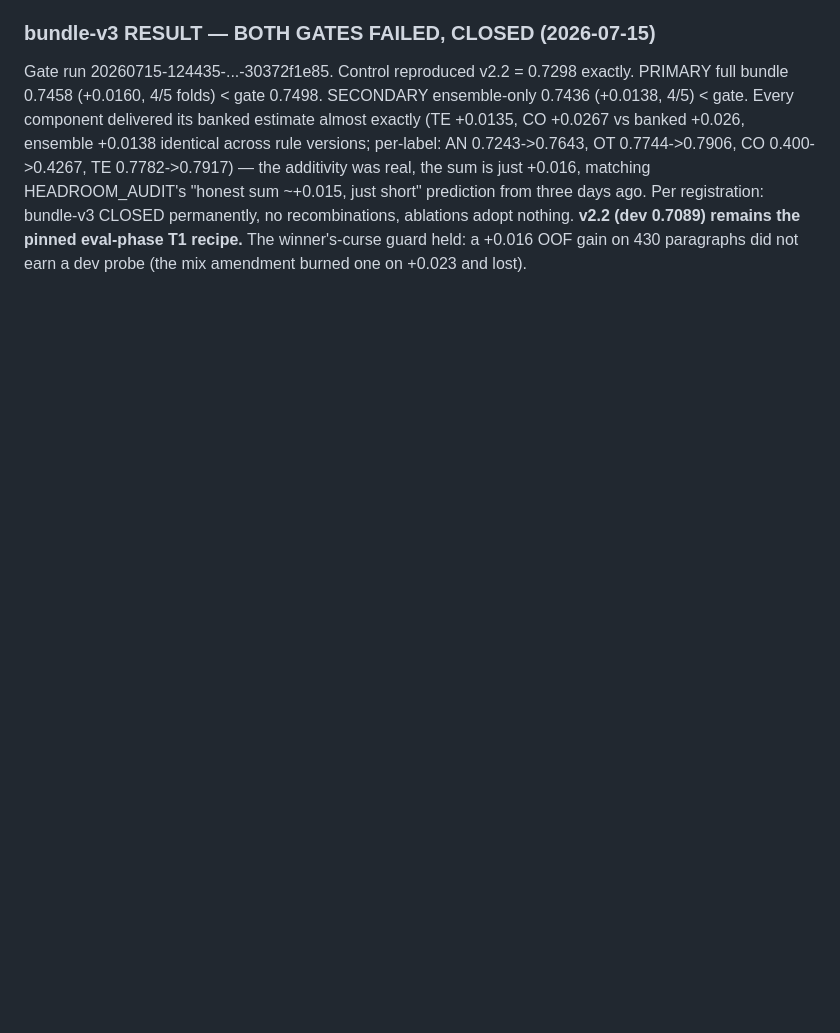
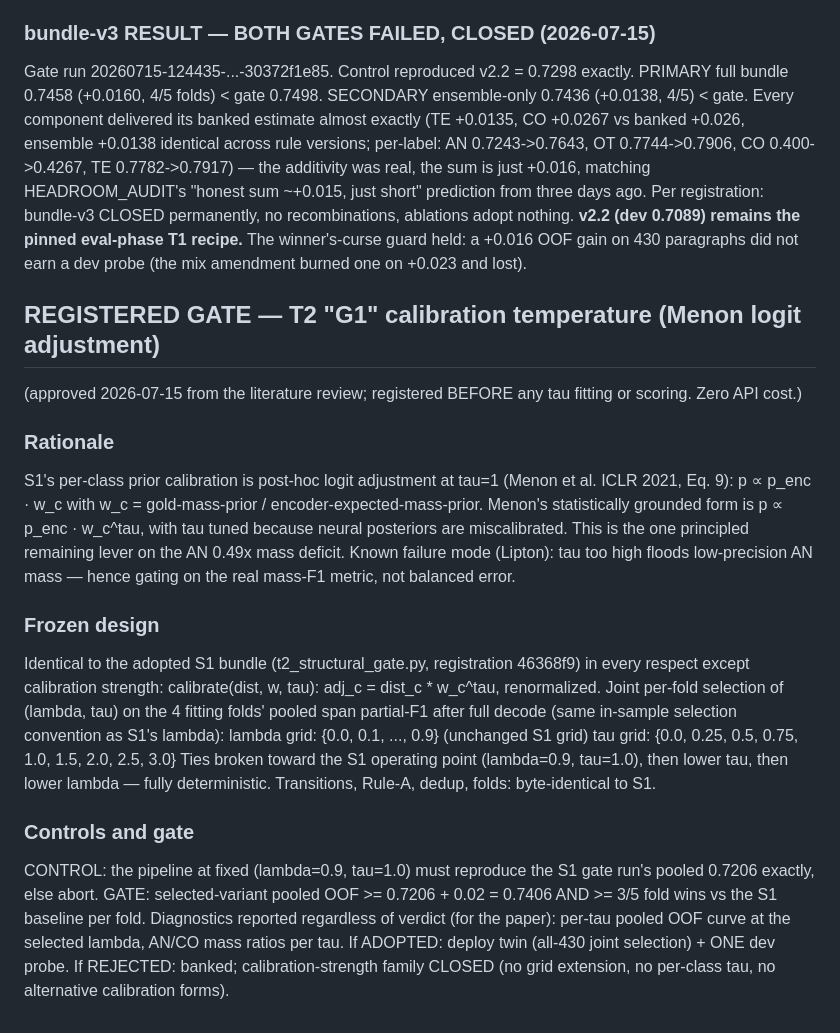
Before and after one commit to Salah-Sal/daleel2026-salahabdo, a Markdown page: shared-task/CREATIVE_HEADROOM_RESEARCH.md, the part around the change. Drawn GitHub-style; blank space fills up the shorter version.

Commit message:
Register T2 G1 gate (Menon calibration temperature tau, joint lambda-tau selection) BEFORE any fitting; gate >= 0.7406 on S1 0.7206

```diff
--- a/shared-task/CREATIVE_HEADROOM_RESEARCH.md
+++ b/shared-task/CREATIVE_HEADROOM_RESEARCH.md
@@ -577,3 +577,41 @@ CLOSED permanently, no recombinations, ablations adopt nothing.
 **v2.2 (dev 0.7089) remains the pinned eval-phase T1 recipe.** The
 winner's-curse guard held: a +0.016 OOF gain on 430 paragraphs did not
 earn a dev probe (the mix amendment burned one on +0.023 and lost).
+
+## REGISTERED GATE — T2 "G1" calibration temperature (Menon logit adjustment)
+(approved 2026-07-15 from the literature review; registered
+BEFORE any tau fitting or scoring. Zero API cost.)
+
+### Rationale
+S1's per-class prior calibration is post-hoc logit adjustment at tau=1
+(Menon et al. ICLR 2021, Eq. 9): p ∝ p_enc · w_c with
+w_c = gold-mass-prior / encoder-expected-mass-prior. Menon's
+statistically grounded form is p ∝ p_enc · w_c^tau, with tau tuned
+because neural posteriors are miscalibrated. This is the one principled
+remaining lever on the AN 0.49x mass deficit. Known failure mode
+(Lipton): tau too high floods low-precision AN mass — hence gating on
+the real mass-F1 metric, not balanced error.
+
+### Frozen design
+Identical to the adopted S1 bundle (t2_structural_gate.py, registration
+46368f9) in every respect except calibration strength:
+  calibrate(dist, w, tau): adj_c = dist_c * w_c^tau, renormalized.
+Joint per-fold selection of (lambda, tau) on the 4 fitting folds'
+pooled span partial-F1 after full decode (same in-sample selection
+convention as S1's lambda):
+  lambda grid: {0.0, 0.1, ..., 0.9}   (unchanged S1 grid)
+  tau grid:    {0.0, 0.25, 0.5, 0.75, 1.0, 1.5, 2.0, 2.5, 3.0}
+Ties broken toward the S1 operating point (lambda=0.9, tau=1.0), then
+lower tau, then lower lambda — fully deterministic. Transitions,
+Rule-A, dedup, folds: byte-identical to S1.
+
+### Controls and gate
+CONTROL: the pipeline at fixed (lambda=0.9, tau=1.0) must reproduce the
+S1 gate run's pooled 0.7206 exactly, else abort.
+GATE: selected-variant pooled OOF >= 0.7206 + 0.02 = 0.7406 AND >= 3/5
+fold wins vs the S1 baseline per fold.
+Diagnostics reported regardless of verdict (for the paper): per-tau
+pooled OOF curve at the selected lambda, AN/CO mass ratios per tau.
+If ADOPTED: deploy twin (all-430 joint selection) + ONE dev probe.
+If REJECTED: banked; calibration-strength family CLOSED (no grid
+extension, no per-class tau, no alternative calibration forms).
```
